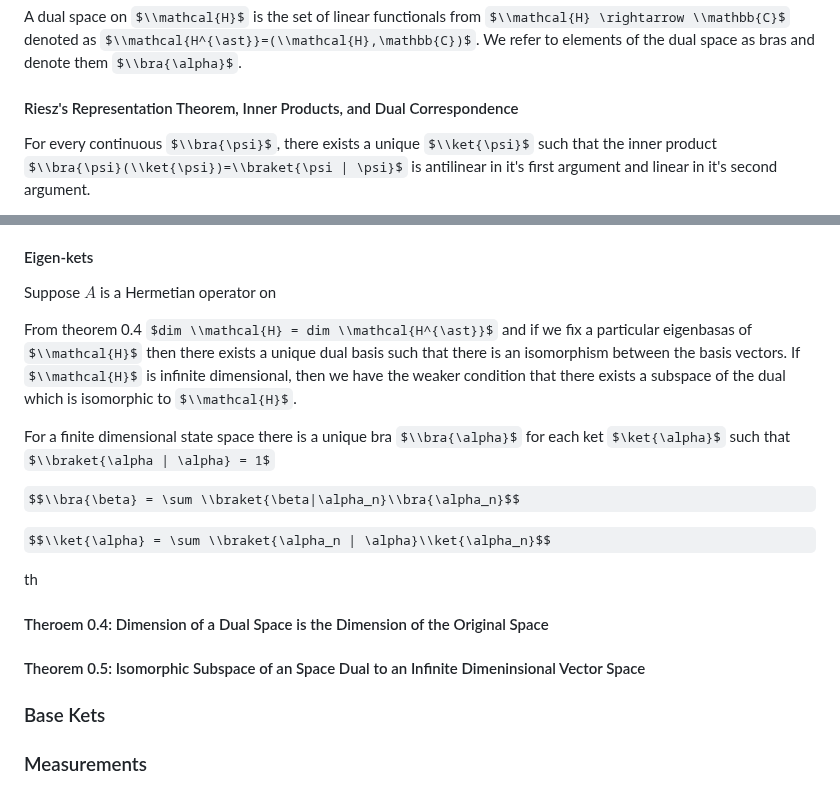
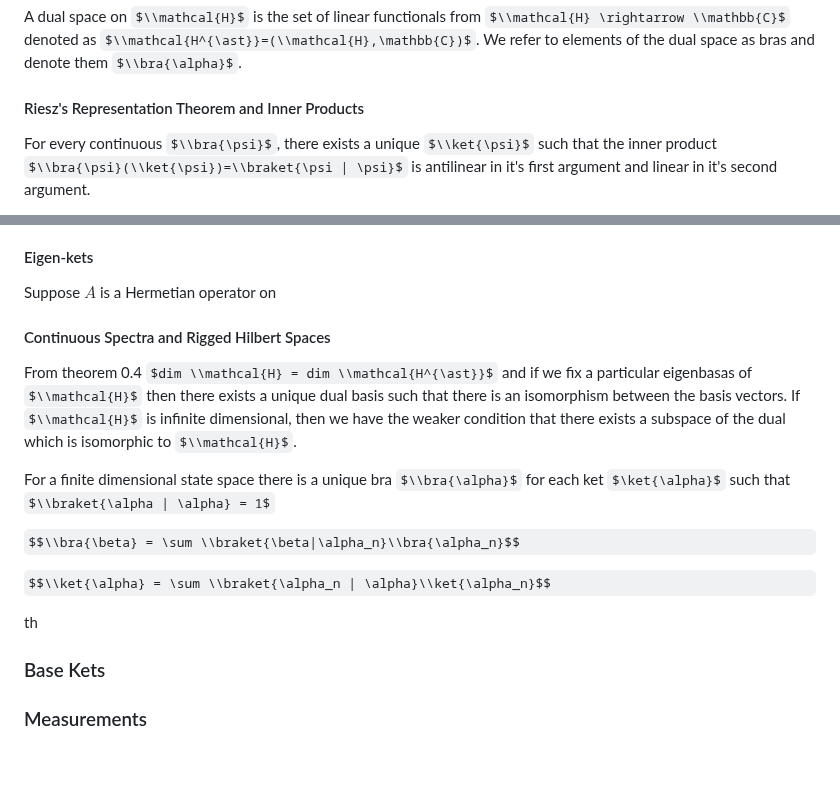
Before and after one commit to KelanuRanganath/kelanuranganath.github.io, a Markdown page: docs/quantum.md, 2 parts joined by grey strips. Rendered like a GitHub page; some formulas as TeX source; blank space fills up the shorter version.

```diff
--- a/docs/quantum.md
+++ b/docs/quantum.md
@@ -15,7 +15,7 @@ $$\\ket{\alpha} = \sum c_n \\ket{\alpha_n}$$
 #### Dual Space and Bras
 A dual space on $\\mathcal{H}$ is the set of linear functionals from $\\mathcal{H} \rightarrow \\mathbb{C}$ denoted as $\\mathcal{H^{\ast}}=(\\mathcal{H},\mathbb{C})$. We refer to elements of the dual space as bras and denote them $\\bra{\alpha}$.
 
-#### Riesz's Representation Theorem, Inner Products, and Dual Correspondence
+#### Riesz's Representation Theorem and Inner Products
 For every continuous $\\bra{\psi}$, there exists a unique $\\ket{\psi}$ such that the inner product $\\bra{\psi}(\\ket{\psi})=\\braket{\psi | \psi}$ is antilinear in it's first argument and linear in it's second argument.
 
 The canonical map from $\Omega: \\mathcal{H} \rightarrow \\mathcal{H^{\ast}$ simply sends $\\ket{\alpha} \rightarrow \\bra{\alpha}$
@@ -25,6 +25,8 @@ The outer product $\\ket{\alpha}\\bra{\beta}$ is an operator on the state space
 
 #### Eigen-kets
 Suppose $A$ is a Hermetian operator on
+
+#### Continuous Spectra and Rigged Hilbert Spaces
 
 From theorem 0.4 $dim \\mathcal{H} = dim \\mathcal{H^{\ast}}$ and if we fix a particular eigenbasas of $\\mathcal{H}$ then there exists a unique dual basis such that there is an isomorphism between the basis vectors. If $\\mathcal{H}$ is infinite dimensional, then we have the weaker condition that there exists a subspace of the dual which is isomorphic to $\\mathcal{H}$.
 
@@ -36,9 +38,6 @@ $$\\ket{\alpha} = \sum \\braket{\alpha_n | \alpha}\\ket{\alpha_n}$$
 
 th
 
-#### Theroem 0.4: Dimension of a Dual Space is the Dimension of the Original Space
-
-#### Theorem 0.5: Isomorphic Subspace of an Space Dual to an Infinite Dimeninsional Vector Space
 
 
 ### Base Kets
```
